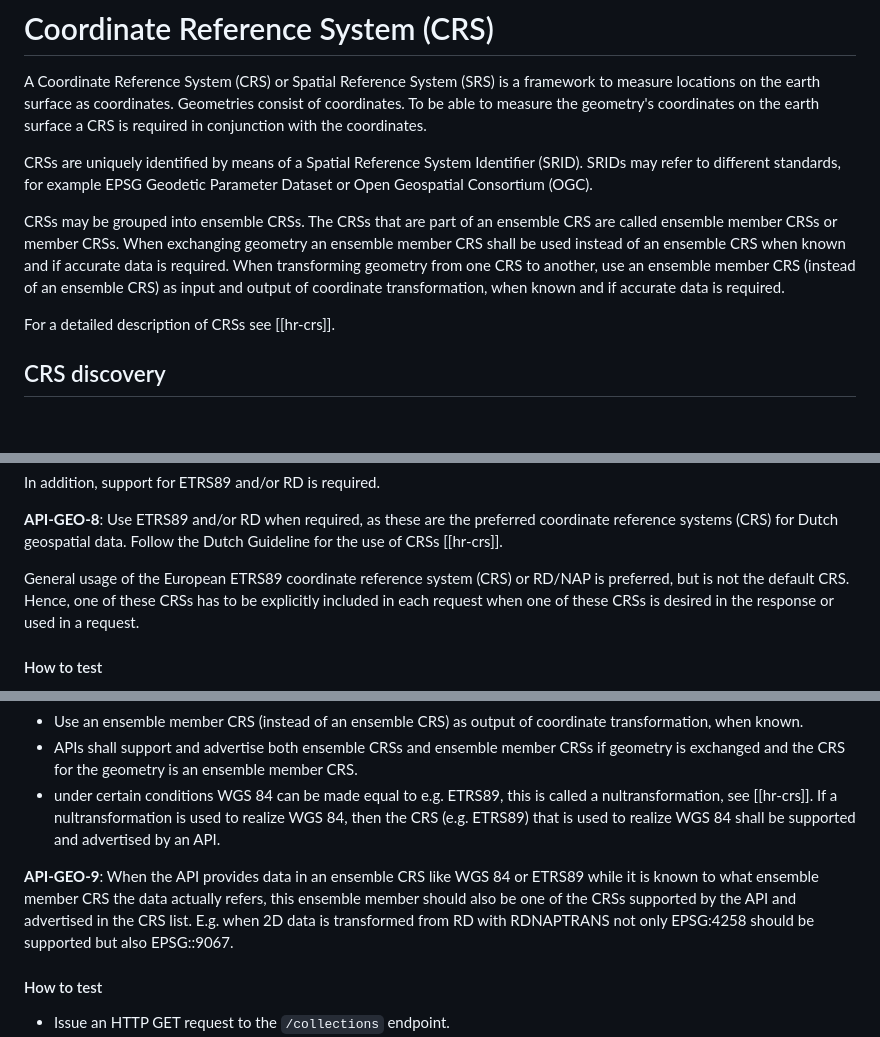
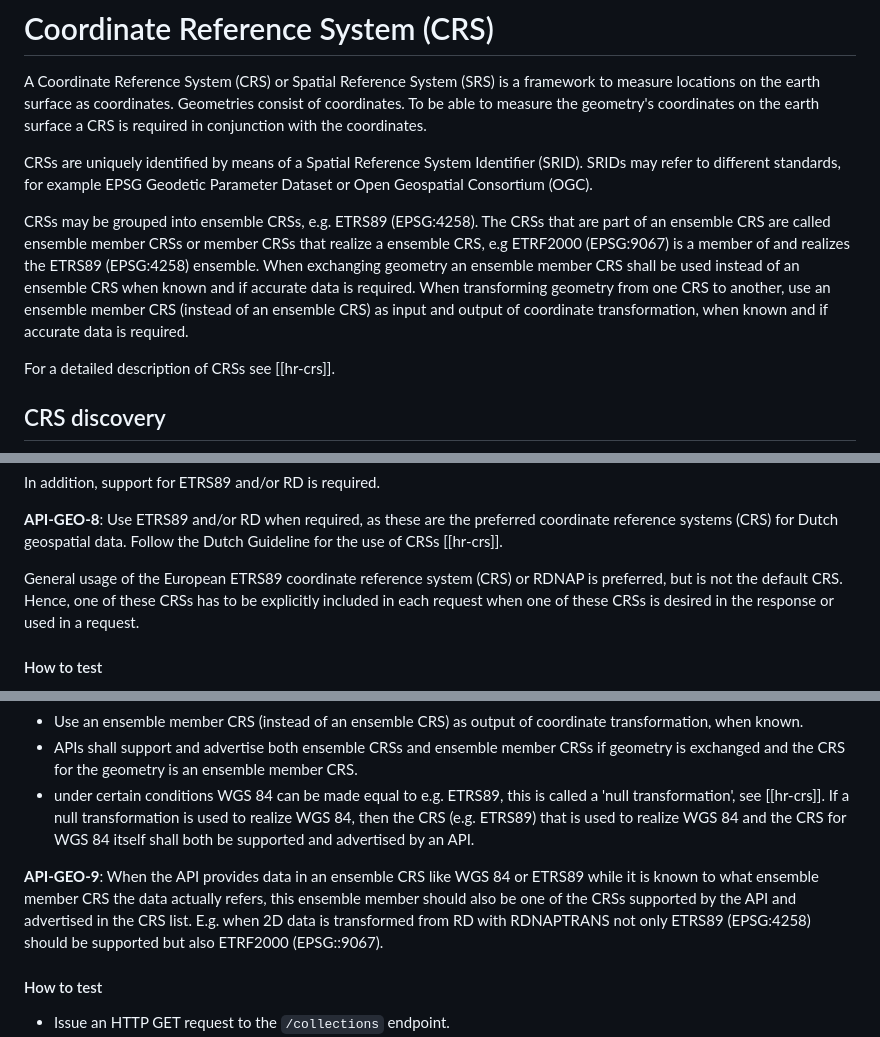
Before and after one commit to Logius-standaarden/API-mod-geospatial, a Markdown page: crs.md, 3 parts joined by grey strips. Drawn GitHub-style; blank space fills up the shorter version.

```diff
--- a/crs.md
+++ b/crs.md
@@ -5,7 +5,7 @@ A Coordinate Reference System (CRS) or Spatial Reference System (SRS) is a frame
 CRSs are uniquely identified by means of a Spatial Reference System Identifier (SRID).
 SRIDs may refer to different standards, for example EPSG Geodetic Parameter Dataset or Open Geospatial Consortium (OGC).
 
-CRSs may be grouped into ensemble CRSs. The CRSs that are part of an ensemble CRS are called ensemble member CRSs or member CRSs. When exchanging geometry an ensemble member CRS shall be used instead of an ensemble CRS when known and if accurate data is required. When transforming geometry from one CRS to another, use an ensemble member CRS (instead of an ensemble CRS) as input and output of coordinate transformation, when known and if accurate data is required.
+CRSs may be grouped into ensemble CRSs, e.g. ETRS89 (EPSG:4258). The CRSs that are part of an ensemble CRS are called ensemble member CRSs or member CRSs that realize a ensemble CRS, e.g ETRF2000 (EPSG:9067) is a member of and realizes the ETRS89 (EPSG:4258) ensemble. When exchanging geometry an ensemble member CRS shall be used instead of an ensemble CRS when known and if accurate data is required. When transforming geometry from one CRS to another, use an ensemble member CRS (instead of an ensemble CRS) as input and output of coordinate transformation, when known and if accurate data is required.
 
 For a detailed description of CRSs see [[hr-crs]].
 
@@ -91,7 +91,7 @@ In addition, support for ETRS89 and/or RD is required.
 
 <div class="rule" id="api-geo-8">
   <p class="rulelab"><strong>API-GEO-8</strong>: Use ETRS89 and/or RD when required, as these are the preferred coordinate reference systems (CRS) for Dutch geospatial data. Follow the Dutch Guideline for the use of CRSs [[hr-crs]].</p>
-  <p>General usage of the European ETRS89 coordinate reference system (CRS) or RD/NAP is preferred, but is not the default CRS. Hence, one of these CRSs has to be explicitly included in each request when one of these CRSs is desired in the response or used in a request.</p>
+  <p>General usage of the European ETRS89 coordinate reference system (CRS) or RDNAP is preferred, but is not the default CRS. Hence, one of these CRSs has to be explicitly included in each request when one of these CRSs is desired in the response or used in a request.</p>
   <h4 class="rulelab">How to test</h4>
   <ul>
     <li>Issue an HTTP GET request to retrieve some spatial data from the API, specifying ETRS89 and/or RD as coordinate reference system.</li>
@@ -114,10 +114,10 @@ The guiding principles for CRS support:
 - Use an ensemble member CRS (instead of an ensemble CRS) for exchanging geometry, when known.
 - Use an ensemble member CRS (instead of an ensemble CRS) as output of coordinate transformation, when known.
 - APIs shall support and advertise both ensemble CRSs and ensemble member CRSs if geometry is exchanged and the CRS for the geometry is an ensemble member CRS.
-- under certain conditions WGS 84 can be made equal to e.g. ETRS89, this is called a nultransformation, see [[hr-crs]]. If a nultransformation is used to realize WGS 84, then the CRS (e.g. ETRS89) that is used to realize WGS 84 shall be supported and advertised by an API.
+- under certain conditions WGS 84 can be made equal to e.g. ETRS89, this is called a 'null transformation', see [[hr-crs]]. If a null transformation is used to realize WGS 84, then the CRS (e.g. ETRS89) that is used to realize WGS 84 and the CRS for WGS 84 itself shall both be supported and advertised by an API.
 
 <div class="rule" id="api-geo-9">
-  <p class="rulelab"><strong>API-GEO-9</strong>: When the API provides data in an ensemble CRS like WGS 84 or ETRS89 while it is known to what ensemble member CRS the data actually refers, this ensemble member should also be one of the CRSs supported by the API and advertised in the CRS list. E.g. when 2D data is transformed from RD with RDNAPTRANS not only EPSG:4258 should be supported but also EPSG::9067.</p>
+  <p class="rulelab"><strong>API-GEO-9</strong>: When the API provides data in an ensemble CRS like WGS 84 or ETRS89 while it is known to what ensemble member CRS the data actually refers, this ensemble member should also be one of the CRSs supported by the API and advertised in the CRS list. E.g. when 2D data is transformed from RD with RDNAPTRANS not only ETRS89 (EPSG:4258) should be supported but also ETRF2000 (EPSG::9067).</p>
   <h4 class="rulelab">How to test</h4>
   <ul>
     <li>Issue an HTTP GET request to the <code>/collections</code> endpoint.</li>
```
Also changed, not shown: other parts of crs.md (+25 -22 lines), request-response.md (+5 -1 lines).
